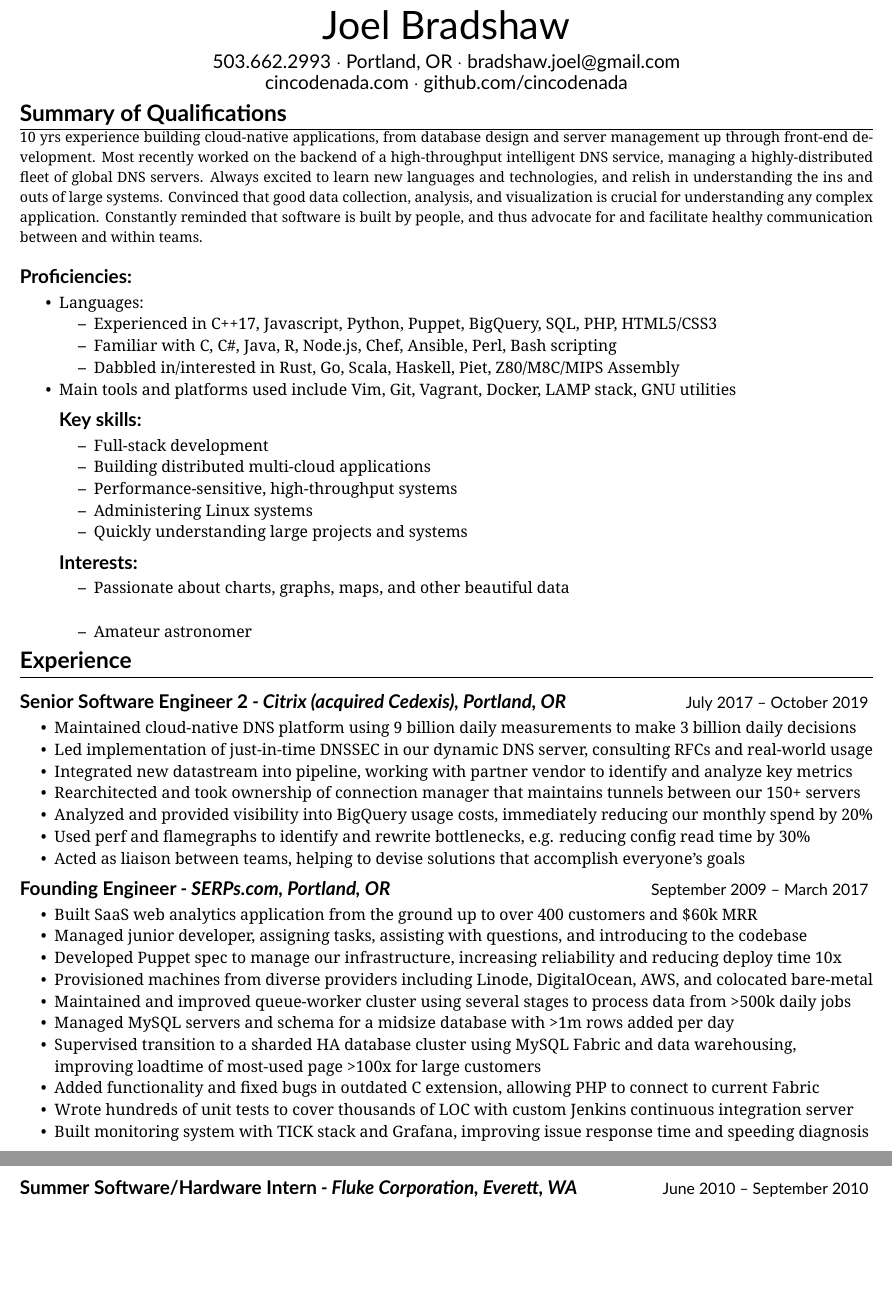
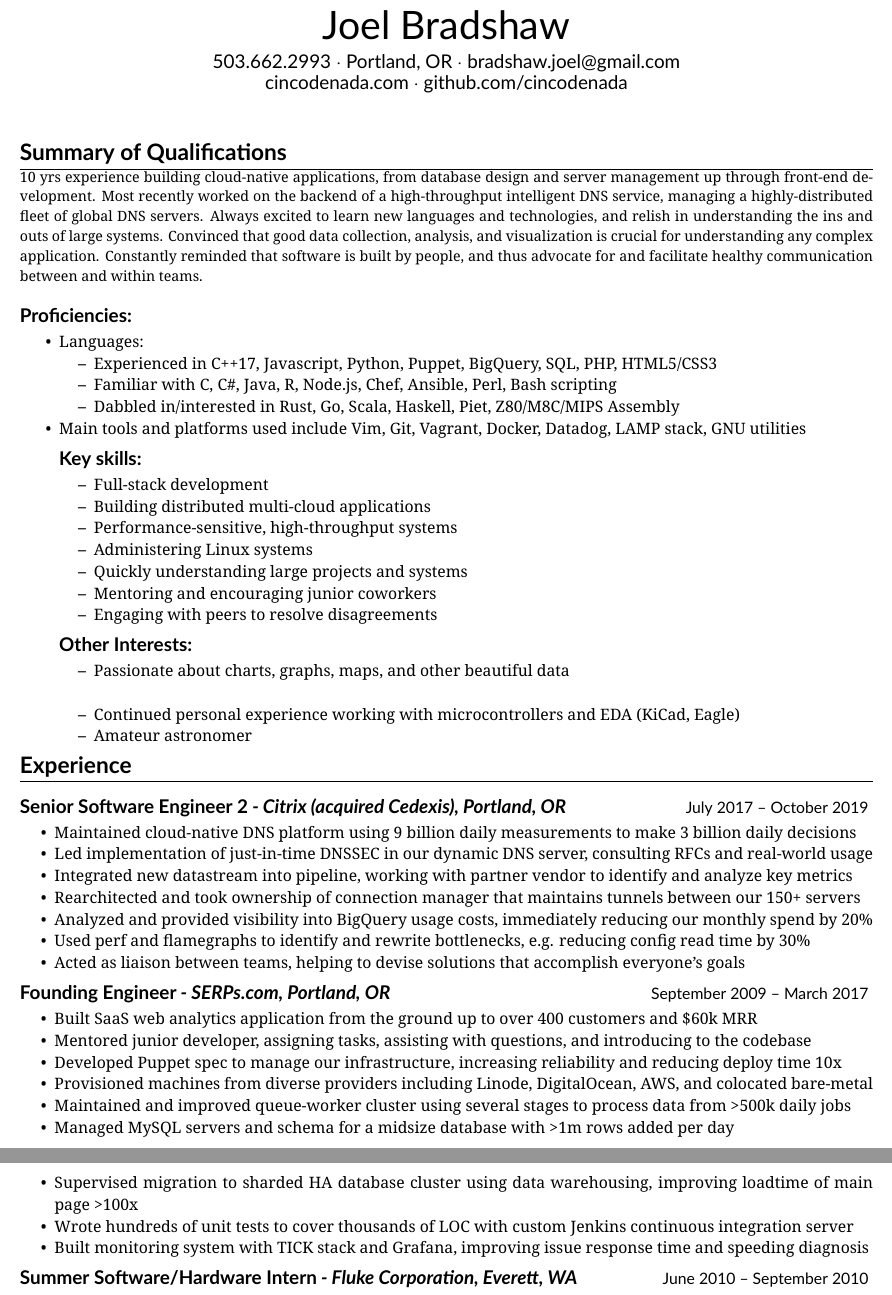
Before and after one commit to cincodenada/resume, a LaTeX CV (resume.tex): two parts of pages 1 and 2 of 2, joined at a grey line, cut so that both start at the same text, the shorter picture padded with empty space. Compiled offline with XeLaTeX.

Commit message:
More spacing, mentoring++

```diff
--- a/resume.tex
+++ b/resume.tex
@@ -43,7 +43,7 @@
 }
 \end{center}
 
-\vskip -10pt
+\vskip 1.5em
 
 \rmfamily
 \begin{res_section}{Summary of Qualifications}
@@ -73,21 +73,21 @@
     \item Familiar with C, C\#, Java, R, Node.js, Chef, Ansible, Perl, Bash scripting
     \item Dabbled in/interested in Rust, Go, Scala, Haskell, Piet, Z80/M8C/MIPS Assembly
   \end{itemize}
-  \item Main tools and platforms used include Vim, Git, Vagrant, Docker, LAMP stack, GNU utilities
+  \item Main tools and platforms used include Vim, Git, Vagrant, Docker, Datadog, LAMP stack, GNU utilities
   \begin{res_subsection}{Key skills:}
     \item Full-stack development
     \item Building distributed multi-cloud applications
     \item Performance-sensitive, high-throughput systems
     \item Administering Linux systems
     \item Quickly understanding large projects and systems
+    \item Mentoring and encouraging junior coworkers
+    \item Engaging with peers to resolve disagreements
     %\item Engaging productively within a team to resolve disagreements and help best use members' individual skills
     %\item Working and communicating with end-users personably and comfortably
   \end{res_subsection}
-  \begin{res_subsection}{Interests:}
+  \begin{res_subsection}{Other Interests:}
     \item Passionate about charts, graphs, maps, and other beautiful data\\
- \ifrobots
     \item Continued personal experience working with microcontrollers and EDA (KiCad, Eagle)
- \fi
     \item Amateur astronomer
   \end{res_subsection}
 \end{res_section}
@@ -104,14 +104,14 @@
 \end{res_experienceitem}
 \begin{res_experienceitem}{Founding Engineer}{SERPs.com}{Portland, OR}{September 2009}{March 2017}
   \item Built SaaS web analytics application from the ground up to over 400 customers and \$60k MRR
-  \item Managed junior developer, assigning tasks, assisting with questions, and introducing to the codebase
+  \item Mentored junior developer, assigning tasks, assisting with questions, and introducing to the codebase
   \item Developed Puppet spec to manage our infrastructure, increasing reliability and reducing deploy time 10x
   \item Provisioned machines from diverse providers including Linode, DigitalOcean, AWS, and colocated bare-metal
   \item Maintained and improved queue-worker cluster using several stages to process data from \textgreater500k daily jobs
   \item Managed MySQL servers and schema for a midsize database with \textgreater1m rows added per day
-  \item Supervised transition to a sharded HA database cluster using MySQL Fabric and data warehousing,\\
-        improving loadtime of most-used page \textgreater100x for large customers
-  \item Added functionality and fixed bugs in outdated C extension, allowing PHP to connect to current Fabric
+  \item Supervised migration to sharded HA database cluster using data warehousing,
+        improving loadtime of main page \textgreater100x
+  %\item Added functionality and fixed bugs in outdated C extension, allowing PHP to connect to current Fabric
   \item Wrote hundreds of unit tests to cover thousands of LOC with custom Jenkins continuous integration server
   \item Built monitoring system with TICK stack and Grafana, improving issue response time and speeding diagnosis
 \end{res_experienceitem}
```
